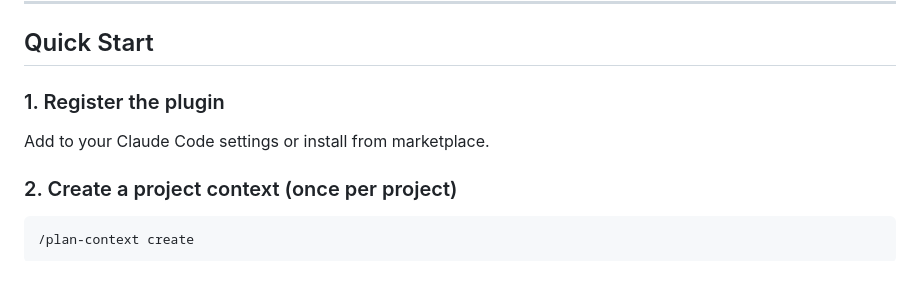
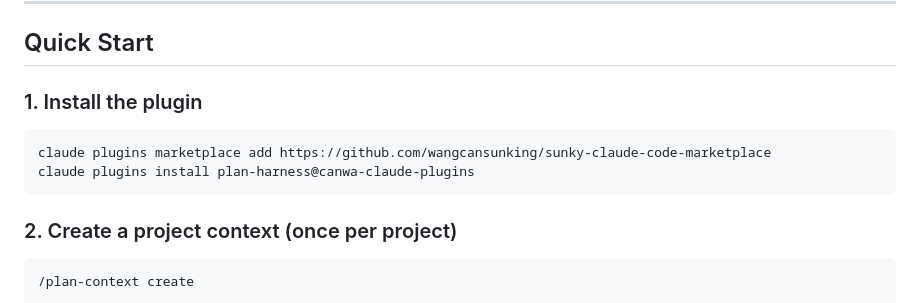
Before and after one commit to wangcansunking/plan-harness, a Markdown page: README.md, the part around the change. Drawn GitHub-style; blank space fills up the shorter version.

Commit message:
Update READMEs with CLI install commands
Replace manual settings.json edits with proper CLI commands:
  claude plugins marketplace add <url>
  claude plugins install plan-harness@canwa-claude-plugins

Co-Authored-By: CodeBlend <aka.ms/codeblend> & Claude <noreply@anthropic.com>

````diff
--- a/README.md
+++ b/README.md
@@ -340,9 +340,12 @@ plan-harness/                            27 source files, ~9,000 lines
 
 ## Quick Start
 
-### 1. Register the plugin
+### 1. Install the plugin
 
-Add to your Claude Code settings or install from marketplace.
+```bash
+claude plugins marketplace add https://github.com/wangcansunking/sunky-claude-code-marketplace
+claude plugins install plan-harness@canwa-claude-plugins
+```
 
 ### 2. Create a project context (once per project)
 
````
